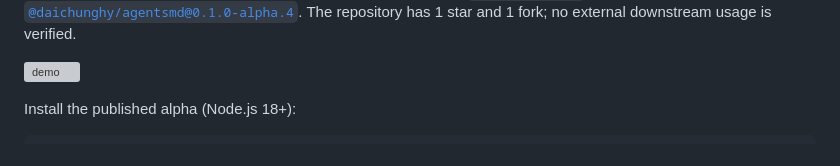
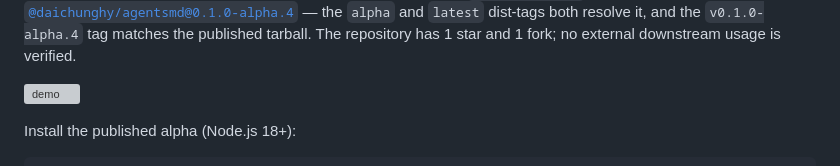
Before and after one commit to daichunghy/agentsmd, a Markdown page: README.md, the part around one of its changes. Drawn GitHub-style; grey boxes are pictures that could not be loaded.

Commit message:
docs: date the README status block and bind the tag to the tarball
Follow-up to 8db3741b, which restored the dependency and workflow updates
but read README.md from the base tree, dropping this small intended edit:
the status block is now dated 2026-09-06 and records that the alpha and
latest dist-tags both resolve 0.1.0-alpha.4 and that the
v0.1.0-alpha.4 tag matches the published tarball.

```diff
--- a/README.md
+++ b/README.md
@@ -9,6 +9,8 @@
 `v0.1.0-alpha.2`; the published npm package is
-[`@daichunghy/agentsmd@0.1.0-alpha.4`](https://www.npmjs.com/package/%40daichunghy/agentsmd).
-The repository has 1 star and 1 fork; no external downstream usage is verified.
+[`@daichunghy/agentsmd@0.1.0-alpha.4`](https://www.npmjs.com/package/%40daichunghy/agentsmd)
+— the `alpha` and `latest` dist-tags both resolve it, and the
+`v0.1.0-alpha.4` tag matches the published tarball. The repository has
+1 star and 1 fork; no external downstream usage is verified.
 
 [![demo](docs/examples/demo.svg)](docs/examples/demo.svg)
 
```
Also changed, not shown: other parts of README.md (+1 -1 lines).
